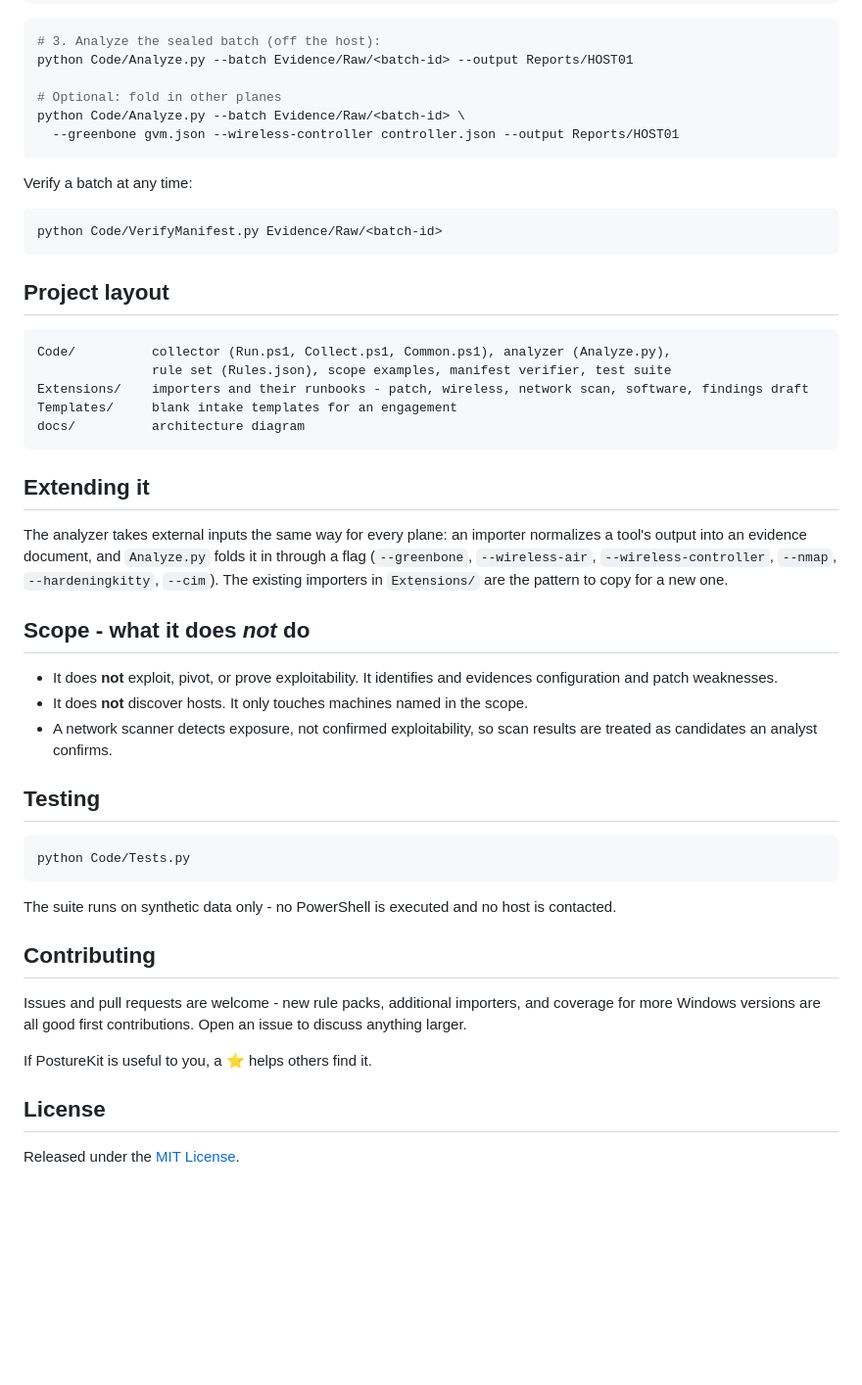
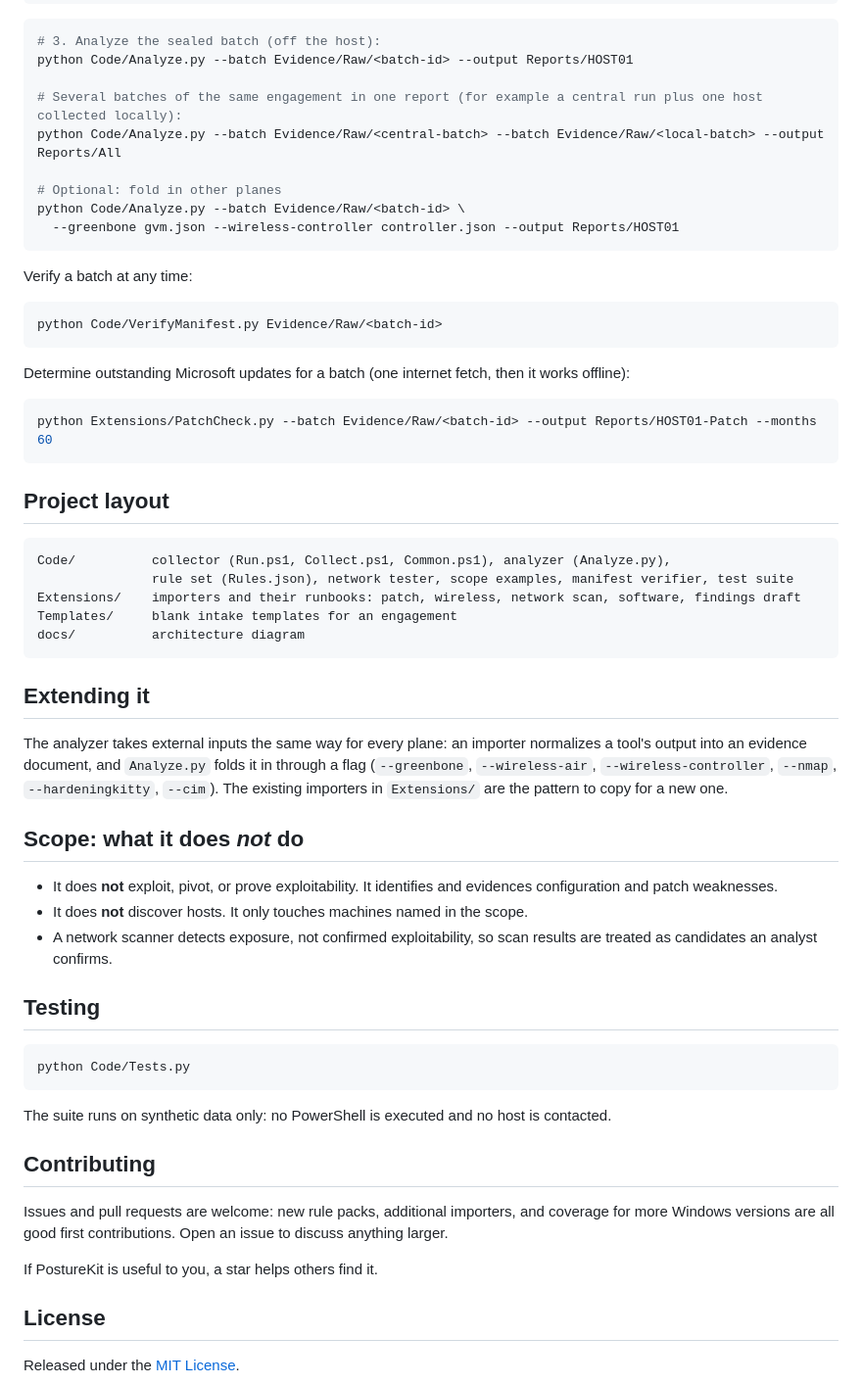
Before and after one commit to abdullahzarshaid/posturekit, a Markdown page: README.md, the part around one of its changes. Shown at 98% size. Rendered like a GitHub page; blank space fills up the shorter version.

````diff
--- a/README.md
+++ b/README.md
@@ -86,6 +102,9 @@ powershell -ExecutionPolicy Bypass -File Code\Run.ps1 -ScopePath scope.json -Mod
 # 3. Analyze the sealed batch (off the host):
 python Code/Analyze.py --batch Evidence/Raw/<batch-id> --output Reports/HOST01
 
+# Several batches of the same engagement in one report (for example a central run plus one host collected locally):
+python Code/Analyze.py --batch Evidence/Raw/<central-batch> --batch Evidence/Raw/<local-batch> --output Reports/All
+
 # Optional: fold in other planes
 python Code/Analyze.py --batch Evidence/Raw/<batch-id> \
   --greenbone gvm.json --wireless-controller controller.json --output Reports/HOST01
@@ -97,12 +116,18 @@ Verify a batch at any time:
 python Code/VerifyManifest.py Evidence/Raw/<batch-id>
 ```
 
+Determine outstanding Microsoft updates for a batch (one internet fetch, then it works offline):
+
+```bash
+python Extensions/PatchCheck.py --batch Evidence/Raw/<batch-id> --output Reports/HOST01-Patch --months 60
+```
+
 ## Project layout
 
 ```
 Code/          collector (Run.ps1, Collect.ps1, Common.ps1), analyzer (Analyze.py),
-               rule set (Rules.json), scope examples, manifest verifier, test suite
-Extensions/    importers and their runbooks - patch, wireless, network scan, software, findings draft
+               rule set (Rules.json), network tester, scope examples, manifest verifier, test suite
+Extensions/    importers and their runbooks: patch, wireless, network scan, software, findings draft
 Templates/     blank intake templates for an engagement
 docs/          architecture diagram
 ```
@@ -114,7 +139,7 @@ into an evidence document, and `Analyze.py` folds it in through a flag (`--green
 `--wireless-controller`, `--nmap`, `--hardeningkitty`, `--cim`). The existing importers in `Extensions/`
 are the pattern to copy for a new one.
 
-## Scope - what it does *not* do
+## Scope: what it does *not* do
 
 - It does **not** exploit, pivot, or prove exploitability. It identifies and evidences configuration and
   patch weaknesses.
@@ -128,14 +153,14 @@ are the pattern to copy for a new one.
 python Code/Tests.py
 ```
 
-The suite runs on synthetic data only - no PowerShell is executed and no host is contacted.
+The suite runs on synthetic data only: no PowerShell is executed and no host is contacted.
 
 ## Contributing
 
-Issues and pull requests are welcome - new rule packs, additional importers, and coverage for more
+Issues and pull requests are welcome: new rule packs, additional importers, and coverage for more
 Windows versions are all good first contributions. Open an issue to discuss anything larger.
 
-If PostureKit is useful to you, a ⭐ helps others find it.
+If PostureKit is useful to you, a star helps others find it.
 
 ## License
 
````
Also changed, not shown: other parts of README.md (+30 -14 lines).
